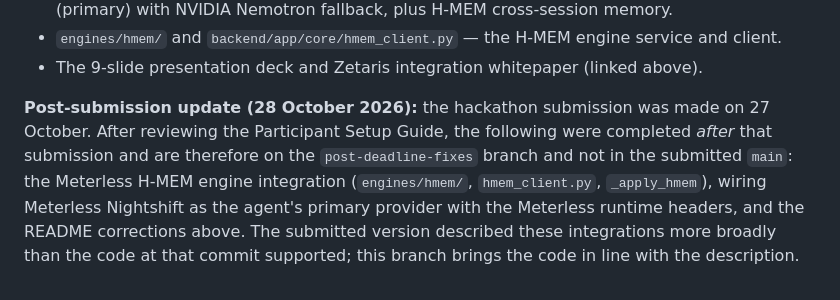
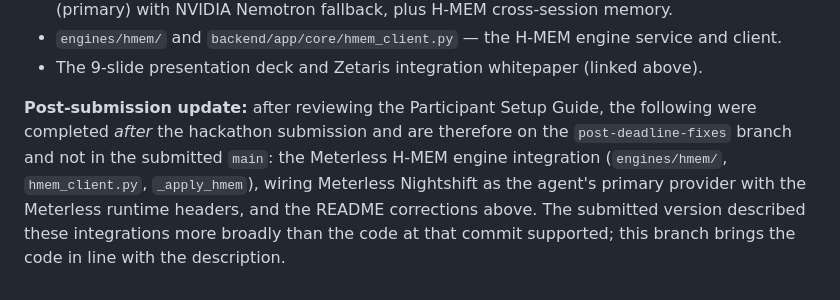
Before and after one commit to Virovita-HealthGlobal/RofehAI, a Markdown page: README.md, the part around the change. Rendered like a GitHub page.

Commit message:
README: remove explicit dates from the post-submission note
Co-Authored-By: Claude Sonnet 5.5 <noreply@anthropic.com>
Claude-Session: https://claude.ai/code/session_01QQEKSE5UVqWzCj3HFmXXp8

```diff
--- a/README.md
+++ b/README.md
@@ -611,4 +611,4 @@ RofehAI existed before this hackathon as a space medicine AI concept and early-s
 - `engines/hmem/` and `backend/app/core/hmem_client.py` — the H-MEM engine service and client.
 - The 9-slide presentation deck and Zetaris integration whitepaper (linked above).
 
-**Post-submission update (28 October 2026):** the hackathon submission was made on 27 October. After reviewing the Participant Setup Guide, the following were completed *after* that submission and are therefore on the `post-deadline-fixes` branch and not in the submitted `main`: the Meterless H-MEM engine integration (`engines/hmem/`, `hmem_client.py`, `_apply_hmem`), wiring Meterless Nightshift as the agent's primary provider with the Meterless runtime headers, and the README corrections above. The submitted version described these integrations more broadly than the code at that commit supported; this branch brings the code in line with the description.
+**Post-submission update:** after reviewing the Participant Setup Guide, the following were completed *after* the hackathon submission and are therefore on the `post-deadline-fixes` branch and not in the submitted `main`: the Meterless H-MEM engine integration (`engines/hmem/`, `hmem_client.py`, `_apply_hmem`), wiring Meterless Nightshift as the agent's primary provider with the Meterless runtime headers, and the README corrections above. The submitted version described these integrations more broadly than the code at that commit supported; this branch brings the code in line with the description.
```
